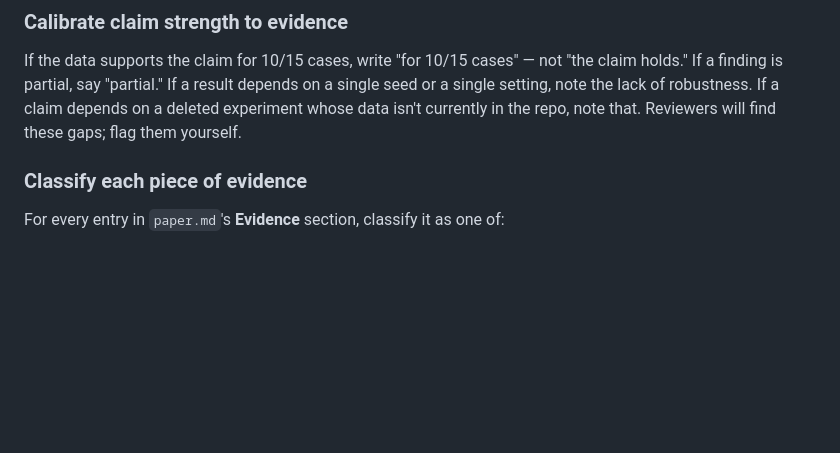
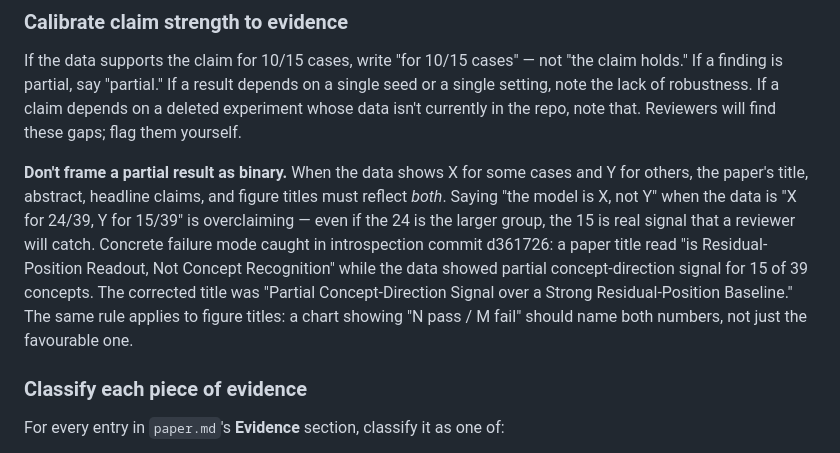
Before and after one commit to KevinZhoutianyi/research_template, a Markdown page: doc/CLAUDE.md, the part around the change. Rendered like a GitHub page; blank space fills up the shorter version.

Commit message:
doc/CLAUDE.md: add "don't frame partial results as binary" rule
Lesson from introspection d361726: a paper title and abstract that read
the data as binary ("X, not Y") when the actual data showed 15 of 39
concepts going the other way. The user caught it — "15 pass? so it is
not just random" — and the title was rewritten to acknowledge the
partial signal ("Partial Concept-Direction Signal over a Strong
Residual-Position Baseline").

Added as a paragraph under "Calibrate claim strength to evidence" so
the rule sits next to the existing "for 10/15 cases" example. Names
the failure mode concretely (binary title + binary abstract over a
partial result) and points at the introspection commit as a worked
case. Extends to figure titles too — a chart showing "N pass / M fail"
should name both numbers in the title, not just the favourable one.

Co-Authored-By: Claude Opus 4.7 (1M context) <noreply@anthropic.com>

```diff
--- a/doc/CLAUDE.md
+++ b/doc/CLAUDE.md
@@ -299,6 +299,8 @@ The split exists so the argument doesn't get cluttered with job IDs and the stat
 
 If the data supports the claim for 10/15 cases, write "for 10/15 cases" — not "the claim holds." If a finding is partial, say "partial." If a result depends on a single seed or a single setting, note the lack of robustness. If a claim depends on a deleted experiment whose data isn't currently in the repo, note that. Reviewers will find these gaps; flag them yourself.
 
+**Don't frame a partial result as binary.** When the data shows X for some cases and Y for others, the paper's title, abstract, headline claims, and figure titles must reflect *both*. Saying "the model is X, not Y" when the data is "X for 24/39, Y for 15/39" is overclaiming — even if the 24 is the larger group, the 15 is real signal that a reviewer will catch. Concrete failure mode caught in introspection commit d361726: a paper title read "is Residual-Position Readout, Not Concept Recognition" while the data showed partial concept-direction signal for 15 of 39 concepts. The corrected title was "Partial Concept-Direction Signal over a Strong Residual-Position Baseline." The same rule applies to figure titles: a chart showing "N pass / M fail" should name both numbers, not just the favourable one.
+
 ### Classify each piece of evidence
 
 For every entry in `paper.md`'s **Evidence** section, classify it as one of:
```
